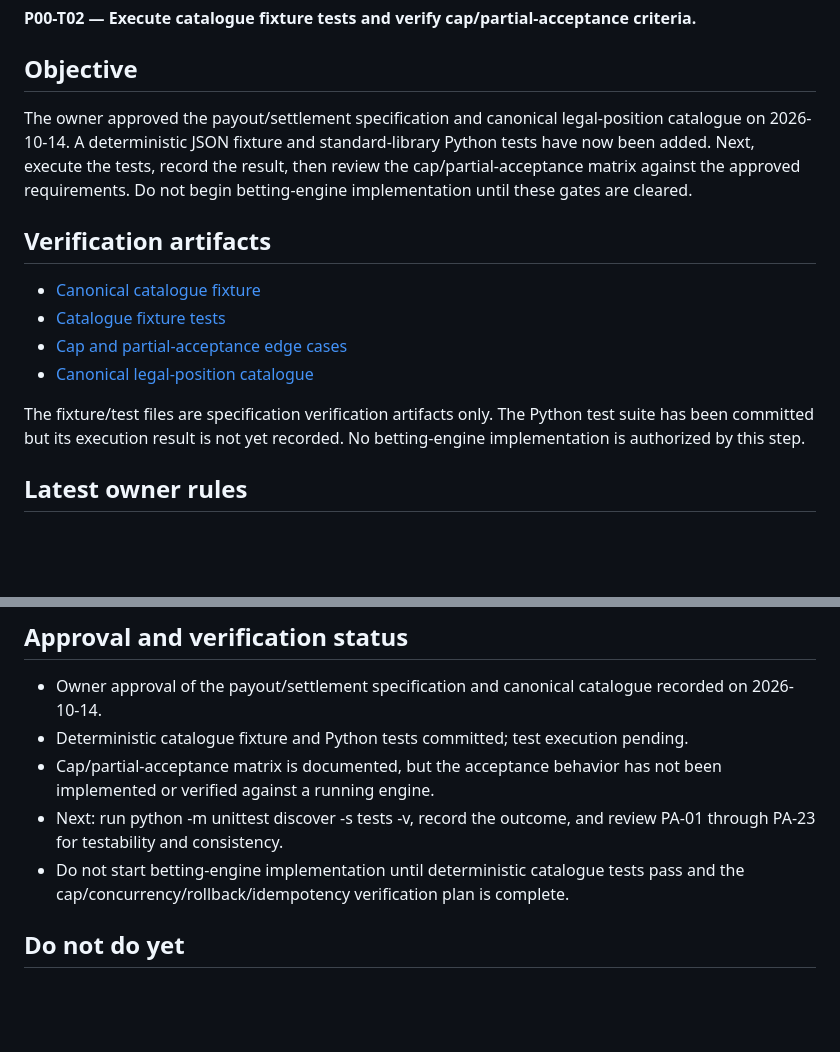
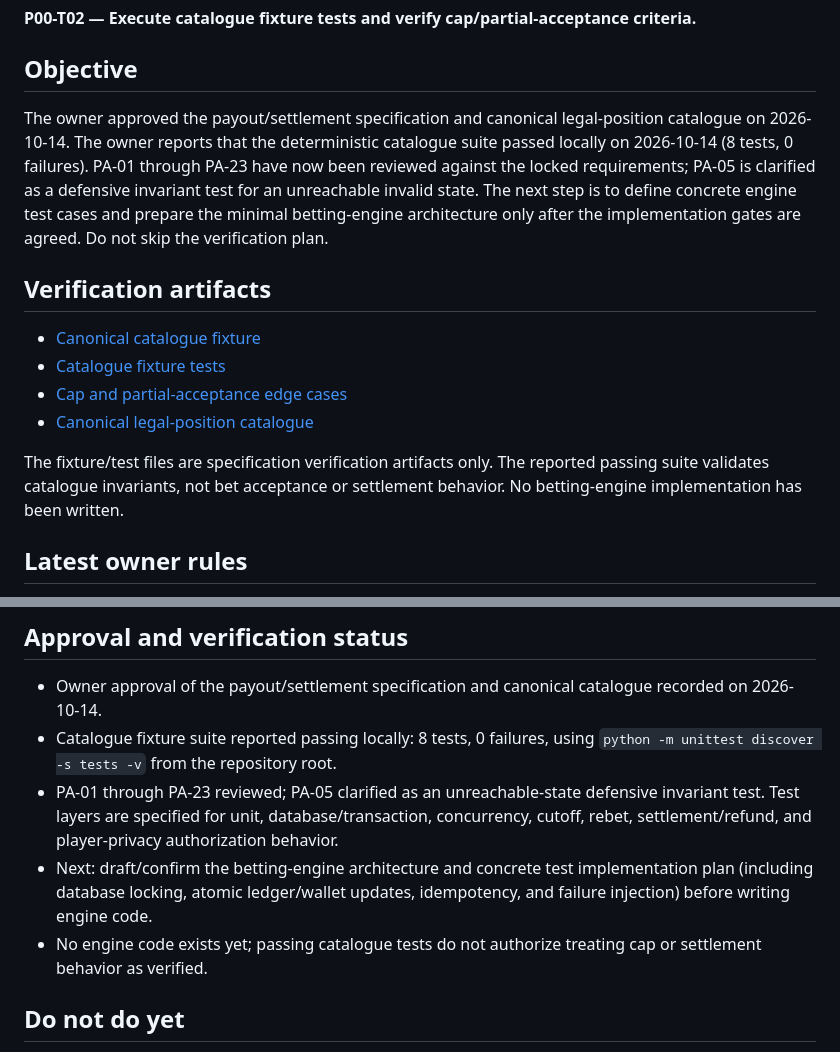
Before and after one commit to vishweshgawas06-dotcom/fairmount-games, a Markdown page: docs/project-plan/NEXT_ACTION.md, 2 parts joined by grey strips. GitHub-like rendering; blank space fills up the shorter version.

Commit message:
Advance FairMount Games next action after catalogue test pass

```diff
--- a/docs/project-plan/NEXT_ACTION.md
+++ b/docs/project-plan/NEXT_ACTION.md
@@ -6,7 +6,7 @@
 
 ## Objective
 
-The owner approved the payout/settlement specification and canonical legal-position catalogue on 2026-10-14. A deterministic JSON fixture and standard-library Python tests have now been added. Next, execute the tests, record the result, then review the cap/partial-acceptance matrix against the approved requirements. Do not begin betting-engine implementation until these gates are cleared.
+The owner approved the payout/settlement specification and canonical legal-position catalogue on 2026-10-14. The owner reports that the deterministic catalogue suite passed locally on 2026-10-14 (8 tests, 0 failures). PA-01 through PA-23 have now been reviewed against the locked requirements; PA-05 is clarified as a defensive invariant test for an unreachable invalid state. The next step is to define concrete engine test cases and prepare the minimal betting-engine architecture only after the implementation gates are agreed. Do not skip the verification plan.
 
 ## Verification artifacts
 
@@ -15,7 +15,7 @@ The owner approved the payout/settlement specification and canonical legal-posit
 - [Cap and partial-acceptance edge cases](roulette/CAP_PARTIAL_ACCEPTANCE_EDGE_CASES.md)
 - [Canonical legal-position catalogue](roulette/LEGAL_POSITION_CATALOGUE_REVIEW.md)
 
-The fixture/test files are specification verification artifacts only. The Python test suite has been committed but its execution result is not yet recorded. No betting-engine implementation is authorized by this step.
+The fixture/test files are specification verification artifacts only. The reported passing suite validates catalogue invariants, not bet acceptance or settlement behavior. No betting-engine implementation has been written.
 
 ## Latest owner rules
 
@@ -36,10 +36,10 @@ The fixture/test files are specification verification artifacts only. The Python
 ## Approval and verification status
 
 - Owner approval of the payout/settlement specification and canonical catalogue recorded on 2026-10-14.
-- Deterministic catalogue fixture and Python tests committed; test execution pending.
-- Cap/partial-acceptance matrix is documented, but the acceptance behavior has not been implemented or verified against a running engine.
-- Next: run python -m unittest discover -s tests -v, record the outcome, and review PA-01 through PA-23 for testability and consistency.
-- Do not start betting-engine implementation until deterministic catalogue tests pass and the cap/concurrency/rollback/idempotency verification plan is complete.
+- Catalogue fixture suite reported passing locally: 8 tests, 0 failures, using `python -m unittest discover -s tests -v` from the repository root.
+- PA-01 through PA-23 reviewed; PA-05 clarified as an unreachable-state defensive invariant test. Test layers are specified for unit, database/transaction, concurrency, cutoff, rebet, settlement/refund, and player-privacy authorization behavior.
+- Next: draft/confirm the betting-engine architecture and concrete test implementation plan (including database locking, atomic ledger/wallet updates, idempotency, and failure injection) before writing engine code.
+- No engine code exists yet; passing catalogue tests do not authorize treating cap or settlement behavior as verified.
 
 ## Do not do yet
 
```
